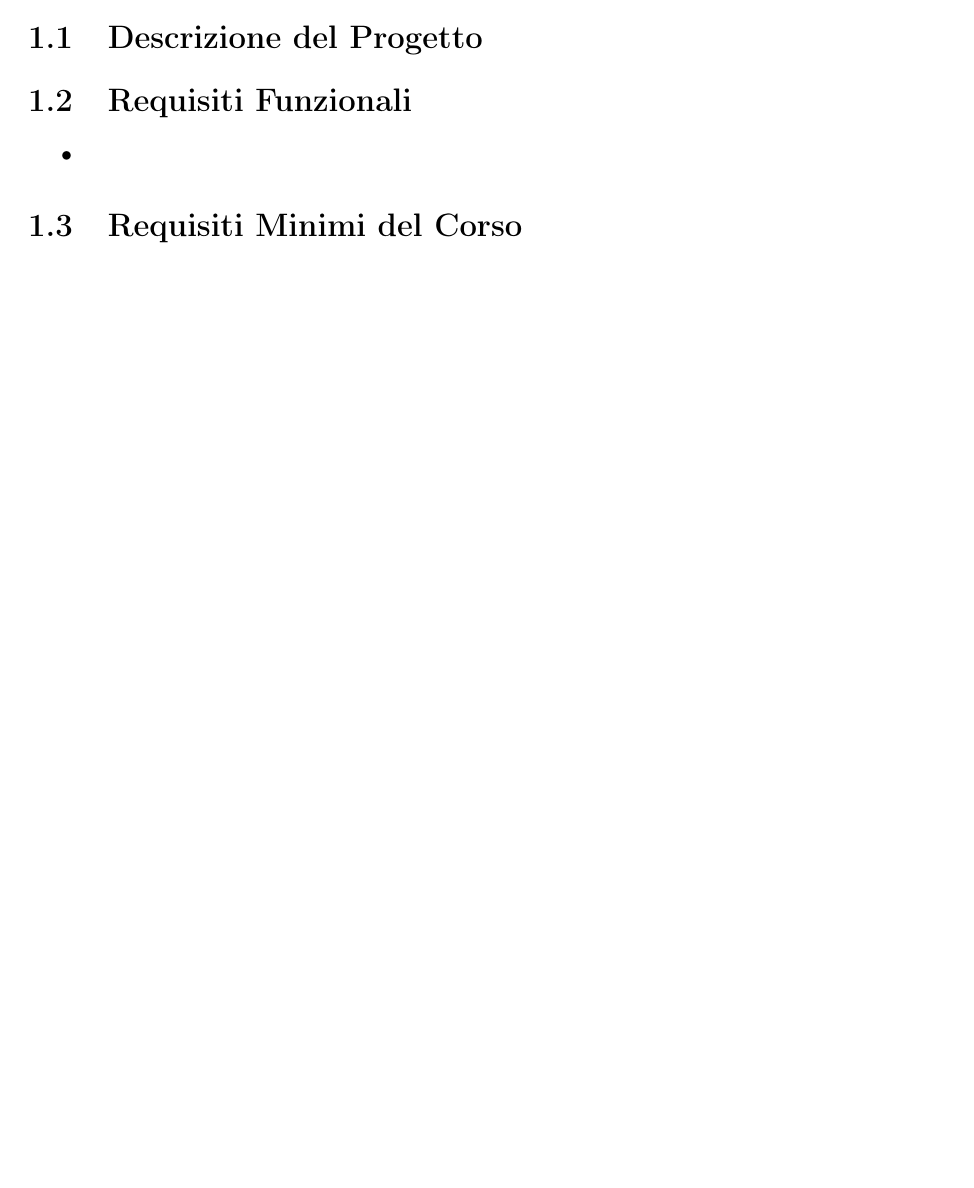
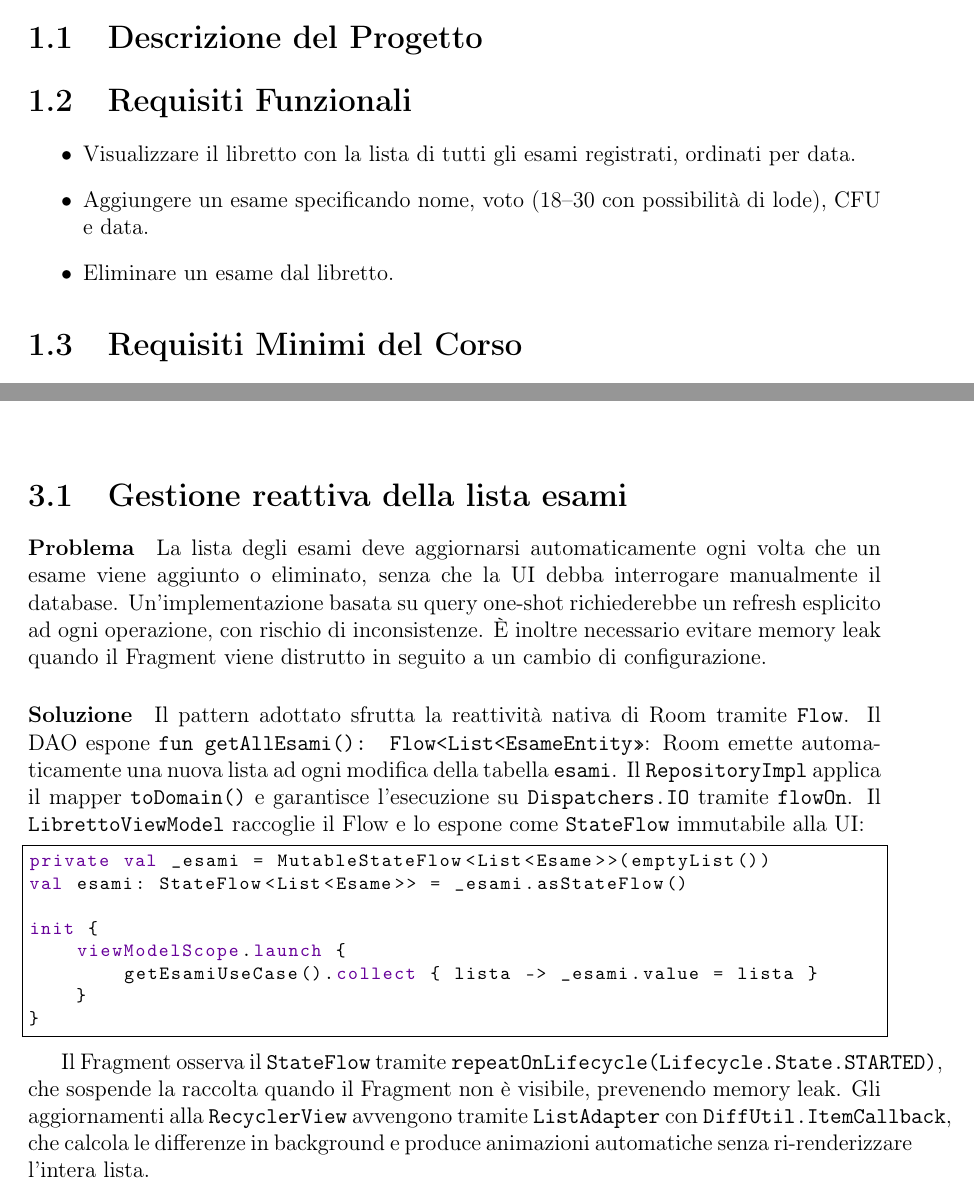
Before and after one commit to diegoandruccioli/studenthub-android, a LaTeX document (docs/relazione/relazione.tex): part of page 4 of 8 before the commit and two parts of pages 4 and 6 of 8 after it, the two joined at a grey line, cut so that both start at the same text, the shorter picture padded with empty space. Compiled offline with pdfLaTeX.

Commit message:
docs(relazione): update report with required sections per professors' guidelines

```diff
--- a/docs/relazione/relazione.tex
+++ b/docs/relazione/relazione.tex
@@ -77,9 +77,11 @@
 %  di gamification (XP, livelli, badge). NON scendere in dettagli tecnici.]
 
 \section{Requisiti Funzionali}
-% [DA COMPLETARE — aggiornare man mano che le feature vengono implementate]
 \begin{itemize}
-    \item % feature 1
+    \item Visualizzare il libretto con la lista di tutti gli esami registrati, ordinati per data.
+    \item Aggiungere un esame specificando nome, voto (18--30 con possibilità di lode), CFU e data.
+    \item Eliminare un esame dal libretto.
+    % [DA COMPLETARE — aggiungere man mano che le feature vengono implementate]
 \end{itemize}
 
 \section{Requisiti Minimi del Corso}
@@ -151,8 +153,42 @@ nei seguenti punti:
 %
 % Aggiungere una \section per ogni scelta non ovvia al termine dell'implementazione corrispondente.
 
-% [DA COMPLETARE — esempi di sezioni da aggiungere man mano:]
-% - Gestione reattiva della lista esami (RecyclerView + ListAdapter + DiffUtil + StateFlow)
+\section{Gestione reattiva della lista esami}
+
+\paragraph{Problema}
+La lista degli esami deve aggiornarsi automaticamente ogni volta che un esame viene
+aggiunto o eliminato, senza che la UI debba interrogare manualmente il database.
+Un'implementazione basata su query one-shot richiederebbe un refresh esplicito
+ad ogni operazione, con rischio di inconsistenze. È inoltre necessario evitare
+memory leak quando il Fragment viene distrutto in seguito a un cambio di configurazione.
+
+\paragraph{Soluzione}
+Il pattern adottato sfrutta la reattività nativa di Room tramite \texttt{Flow}.
+Il DAO espone \texttt{fun getAllEsami(): Flow<List<EsameEntity>>}: Room emette
+automaticamente una nuova lista ad ogni modifica della tabella \texttt{esami}.
+Il \texttt{RepositoryImpl} applica il mapper \texttt{toDomain()} e garantisce
+l'esecuzione su \texttt{Dispatchers.IO} tramite \texttt{flowOn}.
+Il \texttt{LibrettoViewModel} raccoglie il Flow e lo espone come \texttt{StateFlow}
+immutabile alla UI:
+
+\begin{lstlisting}
+private val _esami = MutableStateFlow<List<Esame>>(emptyList())
+val esami: StateFlow<List<Esame>> = _esami.asStateFlow()
+
+init {
+    viewModelScope.launch {
+        getEsamiUseCase().collect { lista -> _esami.value = lista }
+    }
+}
+\end{lstlisting}
+
+Il Fragment osserva il \texttt{StateFlow} tramite \texttt{repeatOnLifecycle(Lifecycle.State.STARTED)},
+che sospende la raccolta quando il Fragment non è visibile, prevenendo memory leak.
+Gli aggiornamenti alla \texttt{RecyclerView} avvengono tramite \texttt{ListAdapter} con
+\texttt{DiffUtil.ItemCallback}, che calcola le differenze in background e produce
+animazioni automatiche senza ri-renderizzare l'intera lista.
+
+% [DA COMPLETARE — sezioni da aggiungere man mano:]
 % - Sicurezza delle credenziali (EncryptedSharedPreferences per il token JWT)
 % - Persistenza ibrida (Room per entità strutturate, DataStore per preferenze)
 % - Sincronizzazione offline-first con WorkManager
```
